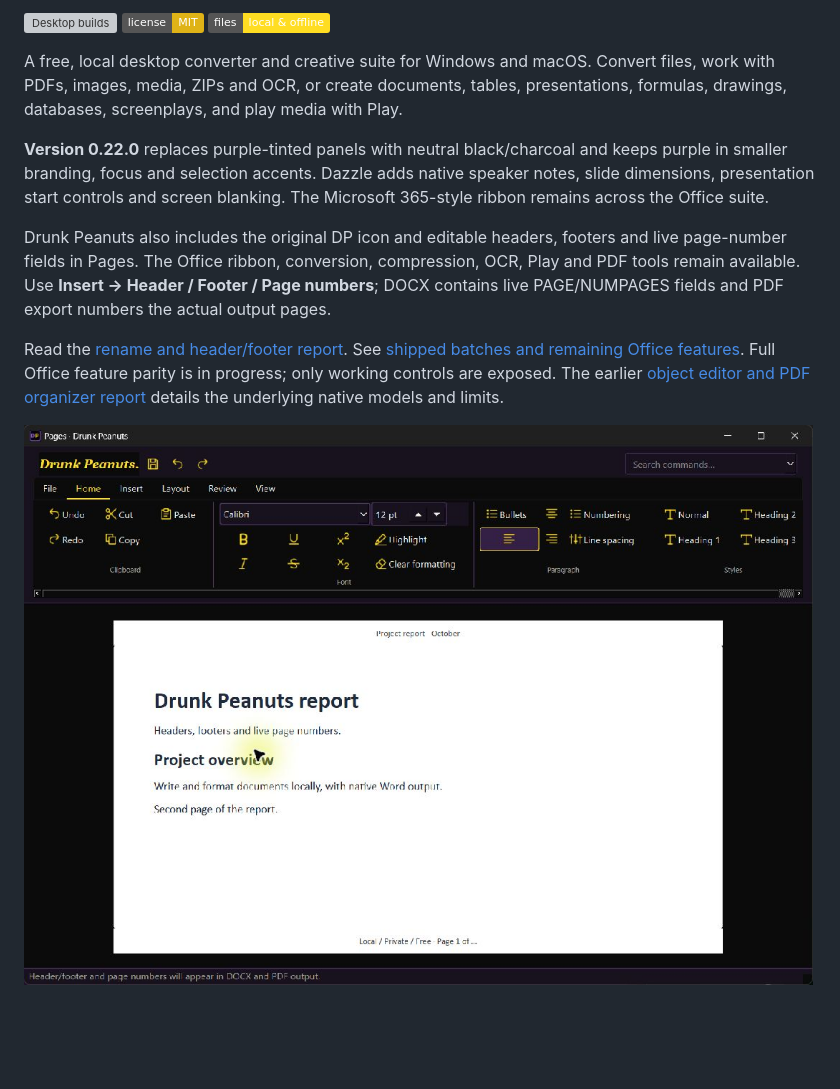
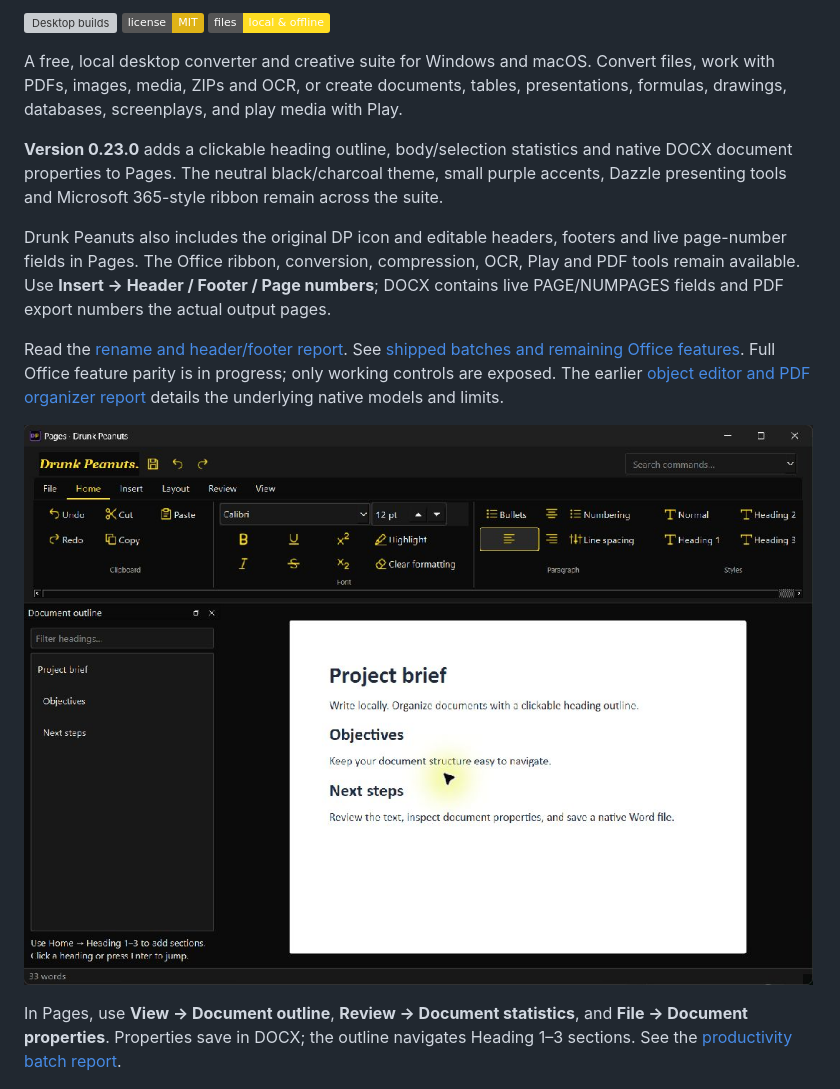
Before and after one commit to Thatweirdguy1/Drunk-Peanuts, a Markdown page: README.md, the part around one of its changes. Drawn GitHub-style; pictures changed too: docs/pages-outline-023.png (added); badges without logos; blank space fills up the shorter version; grey boxes are pictures that could not be loaded.

Commit message:
Add Pages heading navigation statistics and native document properties

```diff
--- a/README.md
+++ b/README.md
@@ -8,13 +8,15 @@
 
 A free, local desktop converter and creative suite for Windows and macOS. Convert files, work with PDFs, images, media, ZIPs and OCR, or create documents, tables, presentations, formulas, drawings, databases, screenplays, and play media with Play.
 
-**Version 0.22.0** replaces purple-tinted panels with neutral black/charcoal and keeps purple in smaller branding, focus and selection accents. Dazzle adds native speaker notes, slide dimensions, presentation start controls and screen blanking. The Microsoft 365-style ribbon remains across the Office suite.
+**Version 0.23.0** adds a clickable heading outline, body/selection statistics and native DOCX document properties to Pages. The neutral black/charcoal theme, small purple accents, Dazzle presenting tools and Microsoft 365-style ribbon remain across the suite.
 
 Drunk Peanuts also includes the original DP icon and editable headers, footers and live page-number fields in Pages. The Office ribbon, conversion, compression, OCR, Play and PDF tools remain available. Use **Insert → Header / Footer / Page numbers**; DOCX contains live PAGE/NUMPAGES fields and PDF export numbers the actual output pages.
 
 Read the [rename and header/footer report](docs/DRUNK_PEANUTS_021.md). See [shipped batches and remaining Office features](docs/OFFICE_BATCHES.md). Full Office feature parity is in progress; only working controls are exposed. The earlier [object editor and PDF organizer report](docs/OFFICE_FEATURES_019.md) details the underlying native models and limits.
 
-![Pages ribbon and document editing](docs/pages-021.png)
+![Pages heading outline and native document editing](docs/pages-outline-023.png)
+
+In Pages, use **View → Document outline**, **Review → Document statistics**, and **File → Document properties**. Properties save in DOCX; the outline navigates Heading 1–3 sections. See the [productivity batch report](docs/PAGES_PRODUCTIVITY_023.md).
 
 ![Neutral charcoal converter theme](docs/main-022.png)
 
```
Also changed, not shown: other parts of README.md (+1 -1 lines), RELEASE_NOTES.md (+5 -5 lines), docs/OFFICE_BATCHES.md (+4 -0 lines), docs/PAGES_PRODUCTIVITY_023.md (added, +15 -0 lines), 7 other files.
